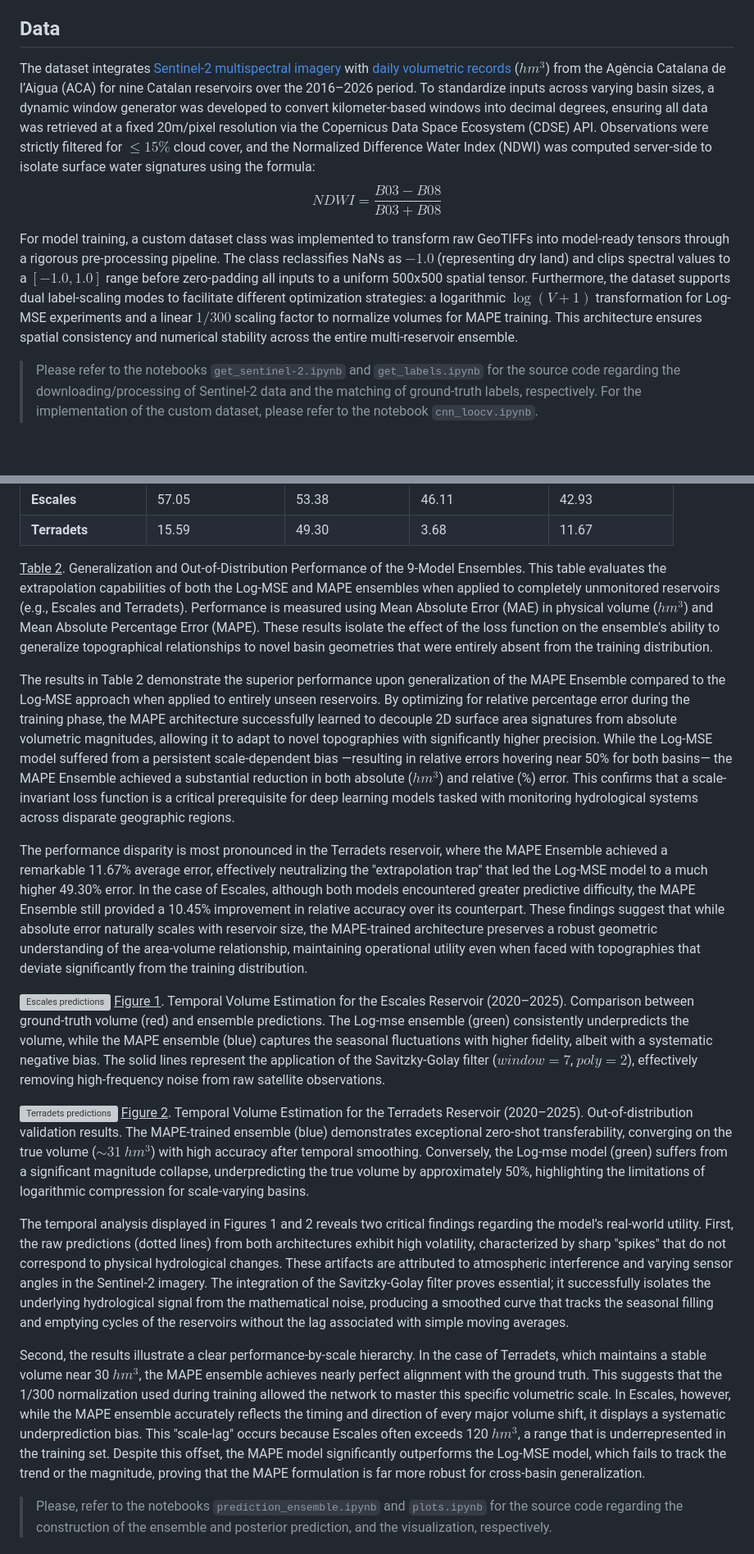
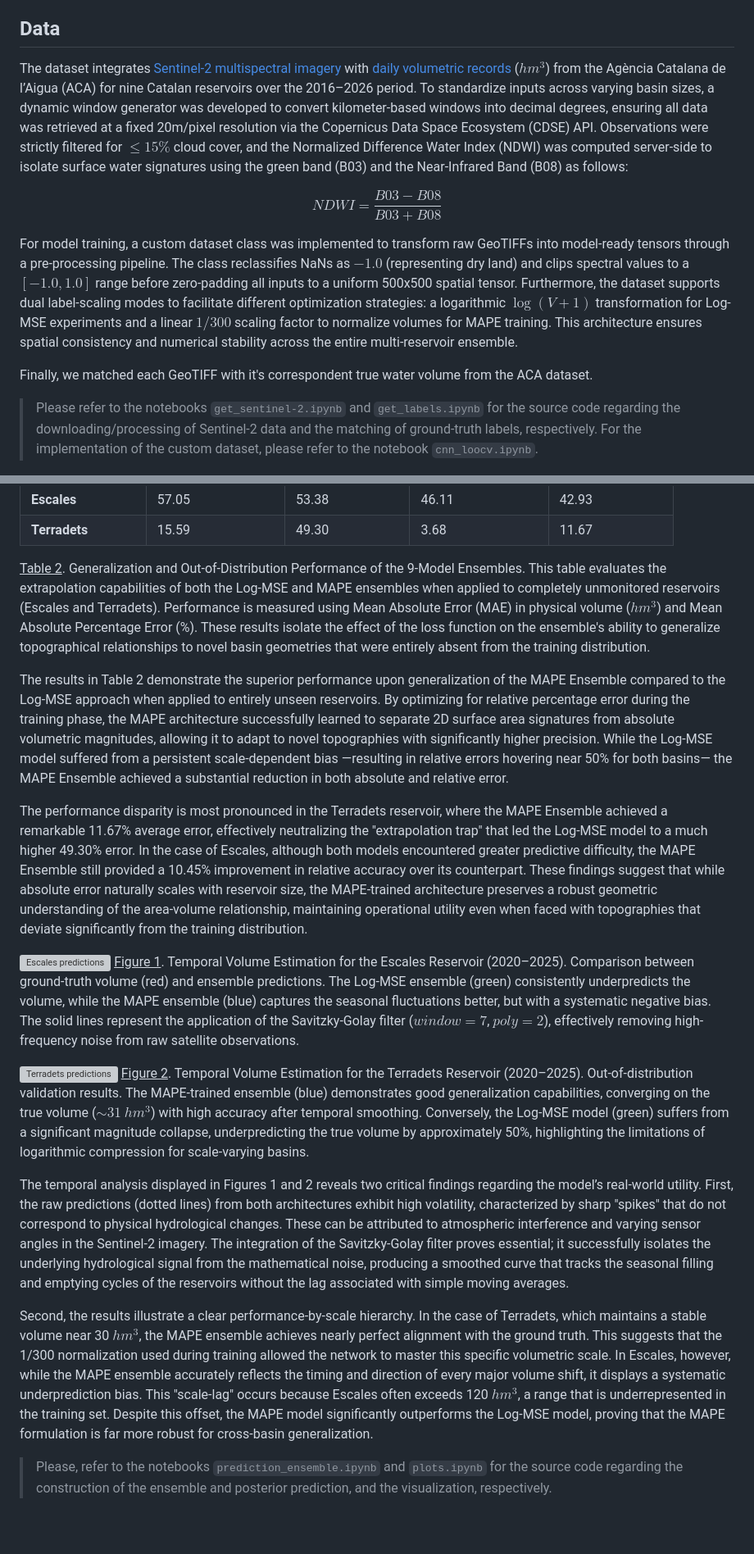
Before and after one commit to ericGutierrezM/reservoirs_capacity_nn, a Markdown page: narr/narrative.md, 2 parts joined by grey strips. Shown at 82% size. Rendered like a GitHub page; blank space fills up the shorter version; grey boxes are pictures that could not be loaded.

Commit message:
final edit narrative

```diff
--- a/narr/narrative.md
+++ b/narr/narrative.md
@@ -8,10 +8,13 @@ Climate change, through the many externalities it brings, poses a serious threat
 Specifically, we aim to provide a Computer Vision model that predicts water reservoir volumes using satellite imagery. This mission is relevant not only for "data-poor" environments, where official measurements are non-existent, but also for "data-rich" environments, where a remote-sensing solution could provide valuable redundancy. Additionally, it could serve as a fact-checking mechanism for official records, an application of great relevance today amid threats to democracy and increasing citizen mistrust of public institutions.
 
 ## Data
-The dataset integrates [Sentinel-2 multispectral imagery](https://dataspace.copernicus.eu/) with [daily volumetric records](https://analisi.transparenciacatalunya.cat/Medi-Ambient/Quantitat-d-aigua-als-embassaments-de-les-Conques-/gn9e-3qhr/about_data) ($hm^3$) from the Agència Catalana de l’Aigua (ACA) for nine Catalan reservoirs over the 2016–2026 period. To standardize inputs across varying basin sizes, a dynamic window generator was developed to convert kilometer-based windows into decimal degrees, ensuring all data was retrieved at a fixed 20m/pixel resolution via the Copernicus Data Space Ecosystem (CDSE) API. Observations were strictly filtered for $\le 15\%$ cloud cover, and the Normalized Difference Water Index (NDWI) was computed server-side to isolate surface water signatures using the formula:
+The dataset integrates [Sentinel-2 multispectral imagery](https://dataspace.copernicus.eu/) with [daily volumetric records](https://analisi.transparenciacatalunya.cat/Medi-Ambient/Quantitat-d-aigua-als-embassaments-de-les-Conques-/gn9e-3qhr/about_data) ($hm^3$) from the Agència Catalana de l’Aigua (ACA) for nine Catalan reservoirs over the 2016–2026 period. To standardize inputs across varying basin sizes, a dynamic window generator was developed to convert kilometer-based windows into decimal degrees, ensuring all data was retrieved at a fixed 20m/pixel resolution via the Copernicus Data Space Ecosystem (CDSE) API. Observations were strictly filtered for $\le 15\%$ cloud cover, and the Normalized Difference Water Index (NDWI) was computed server-side to isolate surface water signatures using the green band (B03) and the Near-Infrared Band (B08) as follows:
+
 $$NDWI = \dfrac{B03 - B08}{B03 + B08}$$
 
-For model training, a custom dataset class was implemented to transform raw GeoTIFFs into model-ready tensors through a rigorous pre-processing pipeline. The class reclassifies NaNs as $-1.0$ (representing dry land) and clips spectral values to a $[-1.0, 1.0]$ range before zero-padding all inputs to a uniform 500x500 spatial tensor. Furthermore, the dataset supports dual label-scaling modes to facilitate different optimization strategies: a logarithmic $\log(V + 1)$ transformation for Log-MSE experiments and a linear $1/300$ scaling factor to normalize volumes for MAPE training. This architecture ensures spatial consistency and numerical stability across the entire multi-reservoir ensemble.
+For model training, a custom dataset class was implemented to transform raw GeoTIFFs into model-ready tensors through a pre-processing pipeline. The class reclassifies NaNs as $-1.0$ (representing dry land) and clips spectral values to a $[-1.0, 1.0]$ range before zero-padding all inputs to a uniform 500x500 spatial tensor. Furthermore, the dataset supports dual label-scaling modes to facilitate different optimization strategies: a logarithmic $\log(V + 1)$ transformation for Log-MSE experiments and a linear $1/300$ scaling factor to normalize volumes for MAPE training. This architecture ensures spatial consistency and numerical stability across the entire multi-reservoir ensemble.
+
+Finally, we matched each GeoTIFF with it's correspondent true water volume from the ACA dataset.
 
 > Please refer to the notebooks `get_sentinel-2.ipynb` and `get_labels.ipynb` for the source code regarding the downloading/processing of Sentinel-2 data and the matching of ground-truth labels, respectively. For the implementation of the custom dataset, please refer to the notebook `cnn_loocv.ipynb`.
 
@@ -171,23 +174,23 @@ To rigorously validate the models's generalization against out-of-distribution t
 </table>
 
 <u>Table 2</u>.
-Generalization and Out-of-Distribution Performance of the 9-Model Ensembles. This table evaluates the extrapolation capabilities of both the Log-MSE and MAPE ensembles when applied to completely unmonitored reservoirs (e.g., Escales and Terradets). Performance is measured using Mean Absolute Error (MAE) in physical volume ($hm^3$) and Mean Absolute Percentage Error (MAPE). These results isolate the effect of the loss function on the ensemble's ability to generalize topographical relationships to novel basin geometries that were entirely absent from the training distribution.
+Generalization and Out-of-Distribution Performance of the 9-Model Ensembles. This table evaluates the extrapolation capabilities of both the Log-MSE and MAPE ensembles when applied to completely unmonitored reservoirs (Escales and Terradets). Performance is measured using Mean Absolute Error (MAE) in physical volume ($hm^3$) and Mean Absolute Percentage Error (%). These results isolate the effect of the loss function on the ensemble's ability to generalize topographical relationships to novel basin geometries that were entirely absent from the training distribution.
 
-The results in Table 2 demonstrate the superior performance upon generalization of the MAPE Ensemble compared to the Log-MSE approach when applied to entirely unseen reservoirs. By optimizing for relative percentage error during the training phase, the MAPE architecture successfully learned to decouple 2D surface area signatures from absolute volumetric magnitudes, allowing it to adapt to novel topographies with significantly higher precision. While the Log-MSE model suffered from a persistent scale-dependent bias —resulting in relative errors hovering near 50% for both basins— the MAPE Ensemble achieved a substantial reduction in both absolute ($hm^3$) and relative (%) error. This confirms that a scale-invariant loss function is a critical prerequisite for deep learning models tasked with monitoring hydrological systems across disparate geographic regions.
+The results in Table 2 demonstrate the superior performance upon generalization of the MAPE Ensemble compared to the Log-MSE approach when applied to entirely unseen reservoirs. By optimizing for relative percentage error during the training phase, the MAPE architecture successfully learned to separate 2D surface area signatures from absolute volumetric magnitudes, allowing it to adapt to novel topographies with significantly higher precision. While the Log-MSE model suffered from a persistent scale-dependent bias —resulting in relative errors hovering near 50% for both basins— the MAPE Ensemble achieved a substantial reduction in both absolute and relative error.
 
 The performance disparity is most pronounced in the Terradets reservoir, where the MAPE Ensemble achieved a remarkable 11.67% average error, effectively neutralizing the "extrapolation trap" that led the Log-MSE model to a much higher 49.30% error. In the case of Escales, although both models encountered greater predictive difficulty, the MAPE Ensemble still provided a 10.45% improvement in relative accuracy over its counterpart. These findings suggest that while absolute error naturally scales with reservoir size, the MAPE-trained architecture preserves a robust geometric understanding of the area-volume relationship, maintaining operational utility even when faced with topographies that deviate significantly from the training distribution.
 
 ![Escales predictions](../output/figs/predictions_escales.png)
 <u>Figure 1</u>.
-Temporal Volume Estimation for the Escales Reservoir (2020–2025). Comparison between ground-truth volume (red) and ensemble predictions. The Log-mse ensemble (green) consistently underpredicts the volume, while the MAPE ensemble (blue) captures the seasonal fluctuations with higher fidelity, albeit with a systematic negative bias. The solid lines represent the application of the Savitzky-Golay filter ($window=7$, $poly=2$), effectively removing high-frequency noise from raw satellite observations.
+Temporal Volume Estimation for the Escales Reservoir (2020–2025). Comparison between ground-truth volume (red) and ensemble predictions. The Log-MSE ensemble (green) consistently underpredicts the volume, while the MAPE ensemble (blue) captures the seasonal fluctuations better, but with a systematic negative bias. The solid lines represent the application of the Savitzky-Golay filter ($window=7$, $poly=2$), effectively removing high-frequency noise from raw satellite observations.
 
 ![Terradets predictions](../output/figs/predictions_terradets.png)
 <u>Figure 2</u>.
-Temporal Volume Estimation for the Terradets Reservoir (2020–2025). Out-of-distribution validation results. The MAPE-trained ensemble (blue) demonstrates exceptional zero-shot transferability, converging on the true volume ($\sim 31 \ hm^3$) with high accuracy after temporal smoothing. Conversely, the Log-mse model (green) suffers from a significant magnitude collapse, underpredicting the true volume by approximately 50%, highlighting the limitations of logarithmic compression for scale-varying basins.
+Temporal Volume Estimation for the Terradets Reservoir (2020–2025). Out-of-distribution validation results. The MAPE-trained ensemble (blue) demonstrates good generalization capabilities, converging on the true volume ($\sim 31 \ hm^3$) with high accuracy after temporal smoothing. Conversely, the Log-MSE model (green) suffers from a significant magnitude collapse, underpredicting the true volume by approximately 50%, highlighting the limitations of logarithmic compression for scale-varying basins.
 
-The temporal analysis displayed in Figures 1 and 2 reveals two critical findings regarding the model’s real-world utility. First, the raw predictions (dotted lines) from both architectures exhibit high volatility, characterized by sharp "spikes" that do not correspond to physical hydrological changes. These artifacts are attributed to atmospheric interference and varying sensor angles in the Sentinel-2 imagery. The integration of the Savitzky-Golay filter proves essential; it successfully isolates the underlying hydrological signal from the mathematical noise, producing a smoothed curve that tracks the seasonal filling and emptying cycles of the reservoirs without the lag associated with simple moving averages.
+The temporal analysis displayed in Figures 1 and 2 reveals two critical findings regarding the model’s real-world utility. First, the raw predictions (dotted lines) from both architectures exhibit high volatility, characterized by sharp "spikes" that do not correspond to physical hydrological changes. These can be attributed to atmospheric interference and varying sensor angles in the Sentinel-2 imagery. The integration of the Savitzky-Golay filter proves essential; it successfully isolates the underlying hydrological signal from the mathematical noise, producing a smoothed curve that tracks the seasonal filling and emptying cycles of the reservoirs without the lag associated with simple moving averages.
 
-Second, the results illustrate a clear performance-by-scale hierarchy. In the case of Terradets, which maintains a stable volume near 30 $hm^3$, the MAPE ensemble achieves nearly perfect alignment with the ground truth. This suggests that the 1/300 normalization used during training allowed the network to master this specific volumetric scale. In Escales, however, while the MAPE ensemble accurately reflects the timing and direction of every major volume shift, it displays a systematic underprediction bias. This "scale-lag" occurs because Escales often exceeds 120 $hm^3$, a range that is underrepresented in the training set. Despite this offset, the MAPE model significantly outperforms the Log-MSE model, which fails to track the trend or the magnitude, proving that the MAPE formulation is far more robust for cross-basin generalization.
+Second, the results illustrate a clear performance-by-scale hierarchy. In the case of Terradets, which maintains a stable volume near 30 $hm^3$, the MAPE ensemble achieves nearly perfect alignment with the ground truth. This suggests that the 1/300 normalization used during training allowed the network to master this specific volumetric scale. In Escales, however, while the MAPE ensemble accurately reflects the timing and direction of every major volume shift, it displays a systematic underprediction bias. This "scale-lag" occurs because Escales often exceeds 120 $hm^3$, a range that is underrepresented in the training set. Despite this offset, the MAPE model significantly outperforms the Log-MSE model, proving that the MAPE formulation is far more robust for cross-basin generalization.
 
 > Please, refer to the notebooks `prediction_ensemble.ipynb` and `plots.ipynb` for the source code regarding the construction of the ensemble and posterior prediction, and the visualization, respectively.
 
```
Also changed, not shown: other parts of narr/narrative.md (+5 -5 lines).
